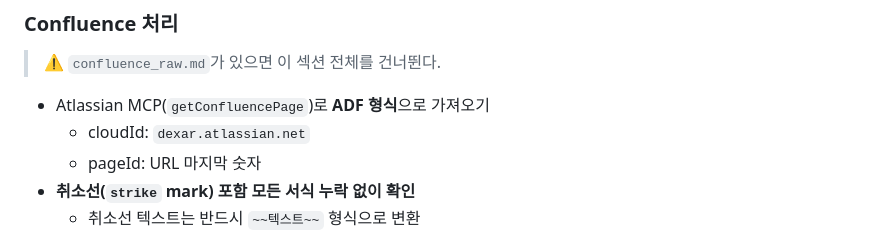
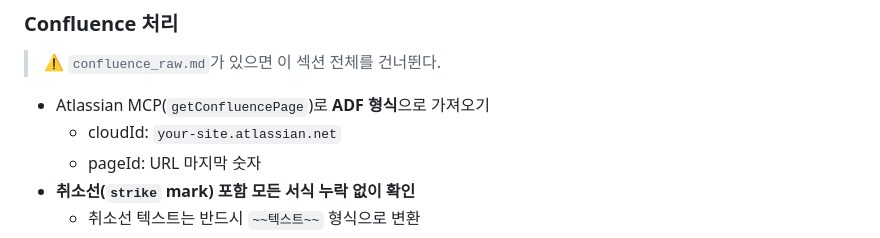
Before and after one commit to nobles92ts-ship-it/AI_GAME_QA_TestCase, a Markdown page: skills/tc-설계/tc-설계.md, the part around the change. GitHub-like rendering.

Commit message:
security: remove company Confluence site URL from skill file

```diff
--- a/skills/tc-설계/tc-설계.md
+++ b/skills/tc-설계/tc-설계.md
@@ -48,7 +48,7 @@ TC 작성 전 설계 단계를 책임져:
 > ⚠️ `confluence_raw.md`가 있으면 이 섹션 전체를 건너뛴다.
 
 - Atlassian MCP(`getConfluencePage`)로 **ADF 형식**으로 가져오기
-  - cloudId: `dexar.atlassian.net`
+  - cloudId: `your-site.atlassian.net`
   - pageId: URL 마지막 숫자
 - **취소선(`strike` mark) 포함 모든 서식 누락 없이 확인**
   - 취소선 텍스트는 반드시 `~~텍스트~~` 형식으로 변환
```
